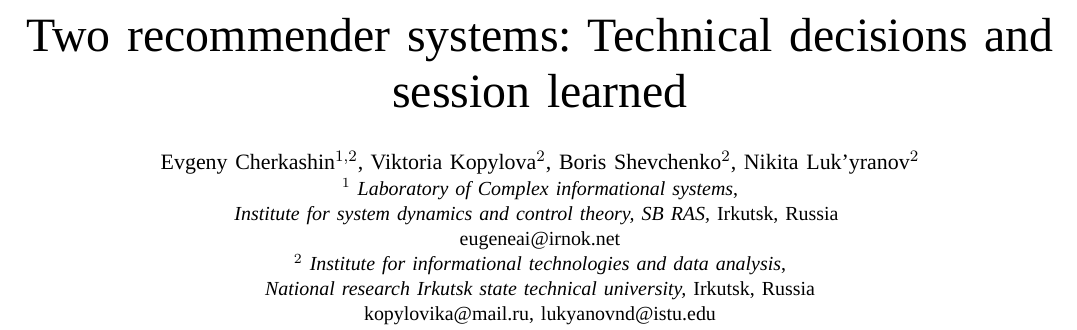
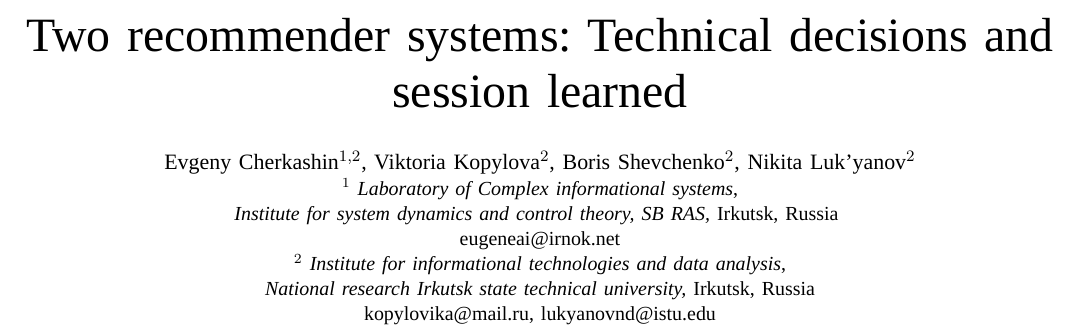
Before and after one commit to eugeneai/aiit-2021, a LaTeX paper (conference_041818.tex): part of page 1 of 8, cut so that both start at the same text. Compiled offline with LuaLaTeX; a missing font is replaced by an installed copy or a similar font; a LaTeX package or settings file that is missing is left out.

Commit message:
Proofreading families.

```diff
--- a/conference_041818.tex
+++ b/conference_041818.tex
@@ -68,7 +68,7 @@
 \title{Two recommender systems: Technical decisions and session learned}
 
 \author{%
-\IEEEauthorblockN{Evgeny Cherkashin${}^{1,2}$, Viktoria Kopylova${}^2$, Boris Shevchenko${}^2$, Nikita Luk'yranov${}^2$}
+\IEEEauthorblockN{Evgeny Cherkashin${}^{1,2}$, Viktoria Kopylova${}^2$, Boris Shevchenko${}^2$, Nikita Luk'yanov${}^2$}
 \IEEEauthorblockA{${}^1$~\textit{Laboratory of Complex informational systems},\\\textit{Institute for system dynamics and control theory, SB RAS,}
 Irkutsk, Russia \\
 eugeneai@irnok.net}
```
Also changed, not shown: conference_041818.pdf.
